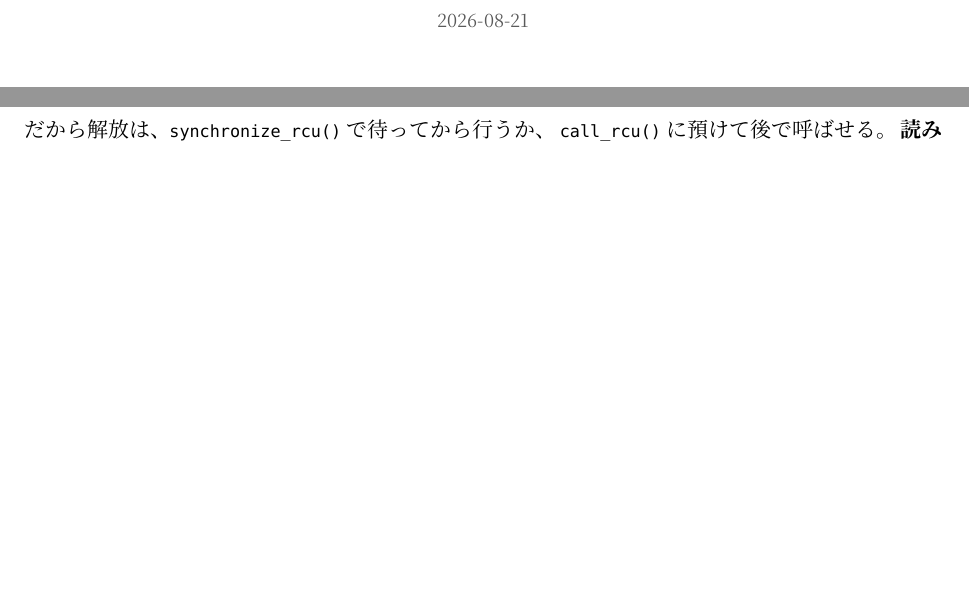
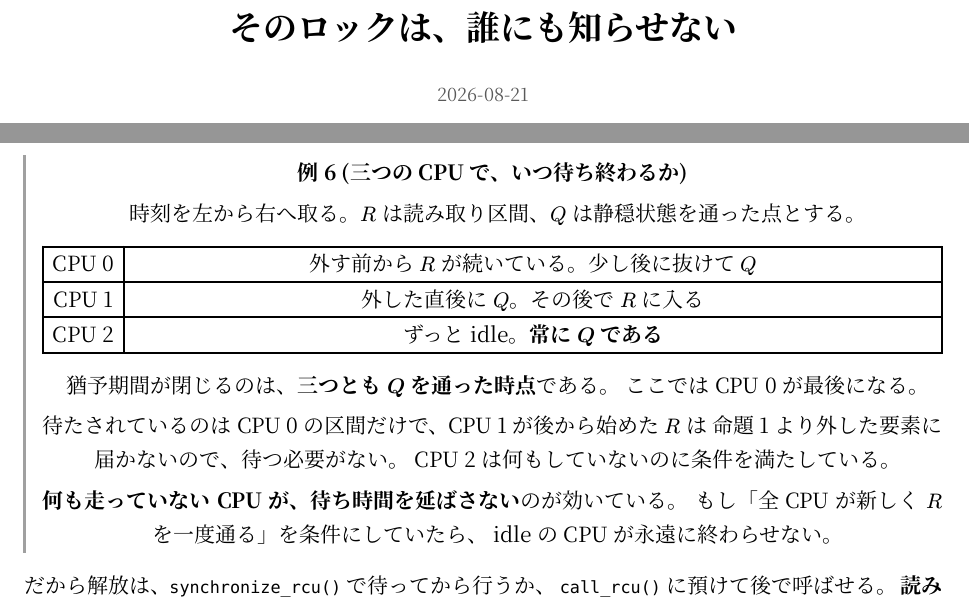
Before and after one commit to anko9801/knowledge, a Typst document (src/content/articles/cs/linux/01-rcu.typ): two parts of pages 1 and 3 of 6 before the commit and two parts of pages 1 and 4 of 6 after it, joined at a grey line, cut at the place of the change, the shorter picture padded with empty space. Compiled offline with Typst 0.15.

Commit message:
例が無い記事を、ゼロにする
残りの三本に足して、86 本すべてが例を持つ状態になった。

ベクトル解析の第 3 回に、実際に打ち消し合うところを置いた。f = xy で
d(df) を計算すると dy∧dx と dx∧dy が出て相殺する。打ち消したのは二階の
偏微分がどちらも 1 で等しいからで、順序で値が変わる関数なら消えない。
dd = 0 は偏微分が交換することを楔積の反対称性で受けているだけである。

微分形式の第 6 回に、極座標で何が起きるかを置いた。単位円板で f = 1 を
そのまま dr dθ で積分すると 2π になって合わない。合わせるには r を掛ける
必要があり、2 形式として書けば r は自動的に付いてくる。置換積分でヤコビアンを
忘れるなと注意されるのは、運ぶべきものが関数ではなく形式だからである。

Linux の第 1 回に、三つの CPU でいつ待ち終わるかを置いた。外す前から続いて
いる区間を持つ CPU が最後になり、後から始めた区間は届かないので待たなくてよく、
idle の CPU は何もしていないのに条件を満たしている。何も走っていない CPU が
待ち時間を延ばさないのが効いていて、もし新しく一度通ることを条件にしていたら
idle が永遠に終わらせない。

これで一巡した。数字は 86 記事、主張 537、例 155 で、主張あたり 0.29 になった。
開始時は 0.23 で、例が無い記事が 23 本あった。

注意 145 を例 155 が上回ったのが、今回いちばん見たかったところである。
語る量より見せる量が多い状態に戻した。ただし 0.29 はまだ低い。集合論の前半と
線形代数が、例 1 のまま残っている。

```diff
--- a/src/content/articles/cs/linux/01-rcu.typ
+++ b/src/content/articles/cs/linux/01-rcu.typ
@@ -195,6 +195,28 @@ no footprints.
   どちらでもない区間は無い。
 ]
 
+#example[三つの CPU で、いつ待ち終わるか][
+  時刻を左から右へ取る。$R$ は読み取り区間、$Q$ は静穏状態を通った点とする。
+
+  #table(
+    columns: (auto, 1fr),
+    [CPU 0], [外す前から $R$ が続いている。少し後に抜けて $Q$],
+    [CPU 1], [外した直後に $Q$。その後で $R$ に入る],
+    [CPU 2], [ずっと idle。#strong[常に $Q$ である]],
+  )
+
+  猶予期間が閉じるのは、#strong[三つとも $Q$ を通った時点]である。
+  ここでは CPU 0 が最後になる。
+
+  待たされているのは CPU 0 の区間だけで、CPU 1 が後から始めた $R$ は
+  @prop:removal より外した要素に届かないので、待つ必要がない。
+  CPU 2 は何もしていないのに条件を満たしている。
+
+  #strong[何も走っていない CPU が、待ち時間を延ばさない]のが効いている。
+  もし「全 CPU が新しく $R$ を一度通る」を条件にしていたら、
+  idle の CPU が永遠に終わらせない。
+]
+
 だから解放は、`synchronize_rcu()` で待ってから行うか、
 `call_rcu()` に預けて後で呼ばせる。
 #strong[読み手の費用は $0$ のまま、解放が安全になった。]
```
Also changed, not shown: src/content/articles/math/differential-forms/06-integration.typ (+16 -0 lines), src/content/articles/math/vector-analysis/03-exterior-derivative.typ (+13 -0 lines).
